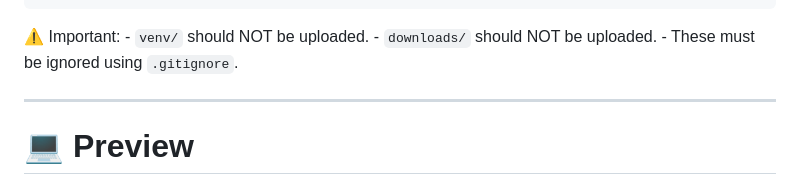
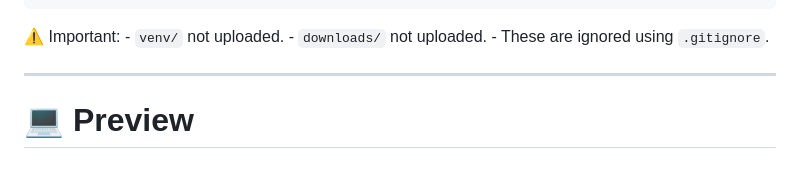
Before and after one commit to akash098p/SocialMediaVideoDownloader, a Markdown page: README.md, the part around the change. Rendered like a GitHub page.

```diff
--- a/README.md
+++ b/README.md
@@ -28,8 +28,7 @@ After cloning, your project should look like this:
     ├── downloads/        (auto-created)
     └── venv/             (NOT uploaded to GitHub)
 
-⚠ Important: - `venv/` should NOT be uploaded. - `downloads/` should NOT
-be uploaded. - These must be ignored using `.gitignore`.
+⚠ Important: - `venv/` not uploaded. - `downloads/` not uploaded. - These are ignored using `.gitignore`.
 
 ------------------------------------------------------------------------
 
```
